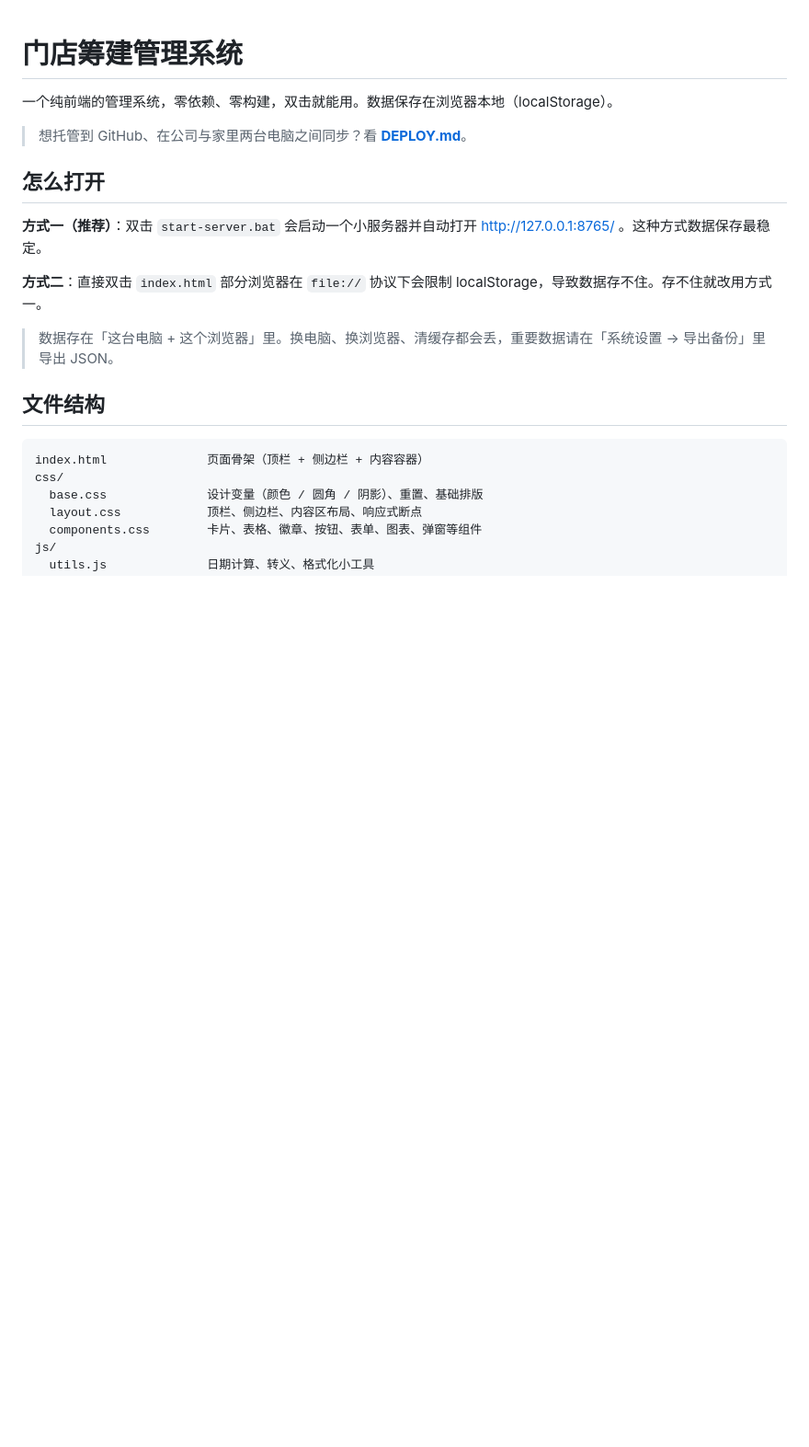
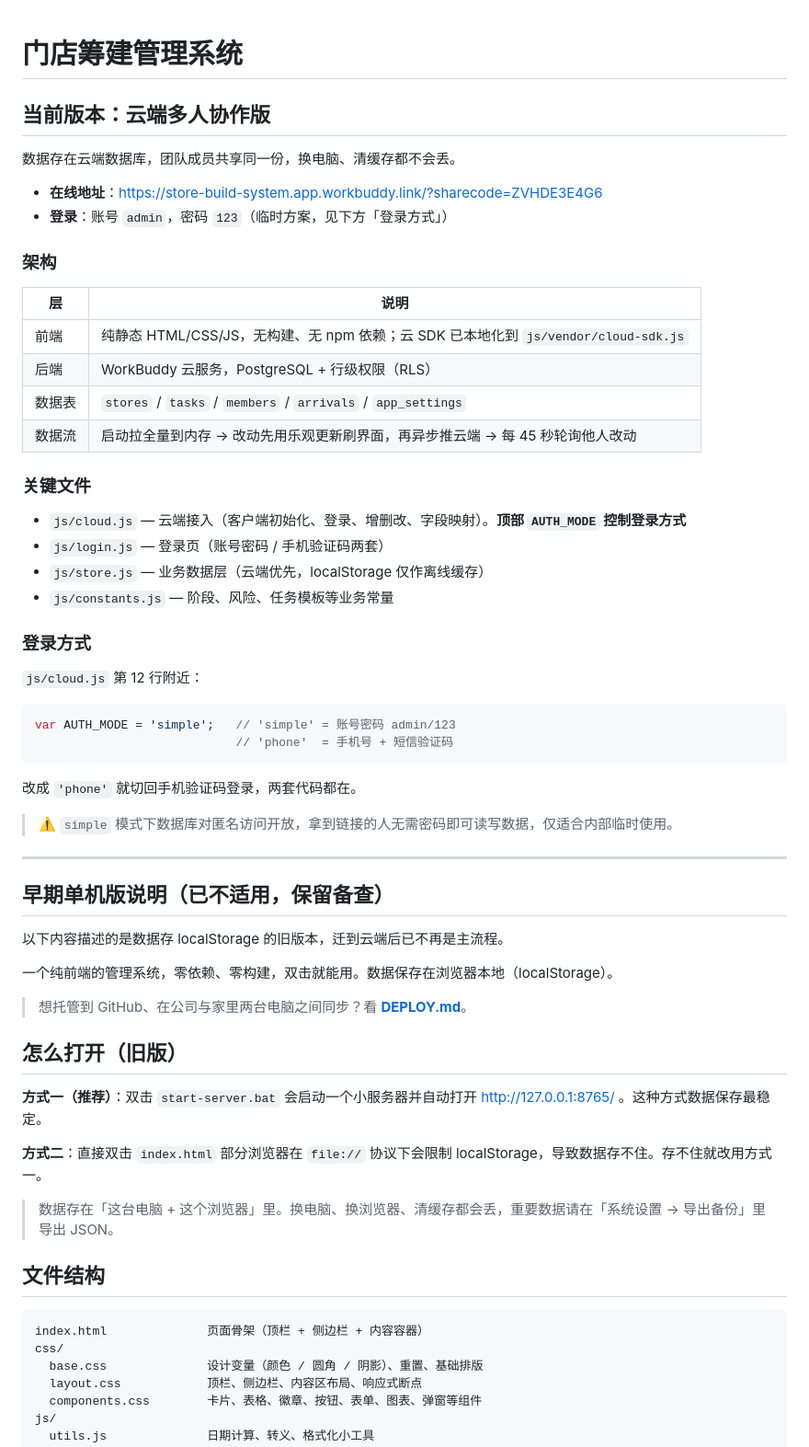
Before and after one commit to xingpengyun/store-build-system, a Markdown page: README.md, the part around the change. Shown at 92% size. GitHub-like rendering; blank space fills up the shorter version.

Commit message:
docs: README 与项目笔记更新为云端架构说明

````diff
--- a/README.md
+++ b/README.md
@@ -1,10 +1,52 @@
 # 门店筹建管理系统
+
+## 当前版本：云端多人协作版
+
+数据存在云端数据库，团队成员共享同一份，换电脑、清缓存都不会丢。
+
+- **在线地址**：https://store-build-system.app.workbuddy.link/?sharecode=ZVHDE3E4G6
+- **登录**：账号 `admin`，密码 `123`（临时方案，见下方「登录方式」）
+
+### 架构
+
+| 层 | 说明 |
+|---|---|
+| 前端 | 纯静态 HTML/CSS/JS，无构建、无 npm 依赖；云 SDK 已本地化到 `js/vendor/cloud-sdk.js` |
+| 后端 | WorkBuddy 云服务，PostgreSQL + 行级权限（RLS） |
+| 数据表 | `stores` / `tasks` / `members` / `arrivals` / `app_settings` |
+| 数据流 | 启动拉全量到内存 → 改动先用乐观更新刷界面，再异步推云端 → 每 45 秒轮询他人改动 |
+
+### 关键文件
+
+- `js/cloud.js` — 云端接入（客户端初始化、登录、增删改、字段映射）。**顶部 `AUTH_MODE` 控制登录方式**
+- `js/login.js` — 登录页（账号密码 / 手机验证码两套）
+- `js/store.js` — 业务数据层（云端优先，localStorage 仅作离线缓存）
+- `js/constants.js` — 阶段、风险、任务模板等业务常量
+
+### 登录方式
+
+`js/cloud.js` 第 12 行附近：
+
+```js
+var AUTH_MODE = 'simple';   // 'simple' = 账号密码 admin/123
+                            // 'phone'  = 手机号 + 短信验证码
+```
+
+改成 `'phone'` 就切回手机验证码登录，两套代码都在。
+
+> ⚠️ `simple` 模式下数据库对匿名访问开放，拿到链接的人无需密码即可读写数据，仅适合内部临时使用。
+
+---
+
+## 早期单机版说明（已不适用，保留备查）
+
+以下内容描述的是数据存 localStorage 的旧版本，迁到云端后已不再是主流程。
 
 一个纯前端的管理系统，零依赖、零构建，双击就能用。数据保存在浏览器本地（localStorage）。
 
 > 想托管到 GitHub、在公司与家里两台电脑之间同步？看 **[DEPLOY.md](DEPLOY.md)**。
 
-## 怎么打开
+## 怎么打开（旧版）
 
 **方式一（推荐）**：双击 `start-server.bat`
 会启动一个小服务器并自动打开 http://127.0.0.1:8765/ 。这种方式数据保存最稳定。
````
Also changed, not shown: PROJECT-NOTES.md (+14 -0 lines).
